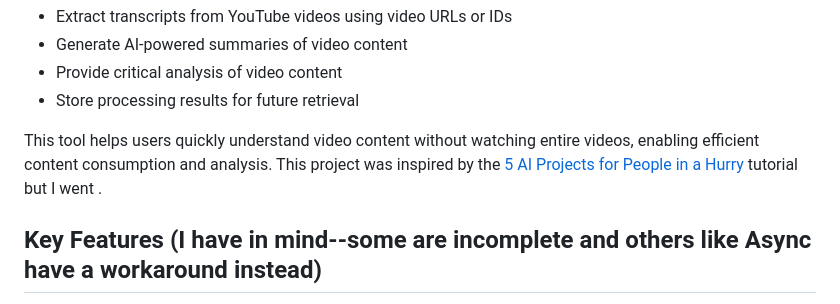
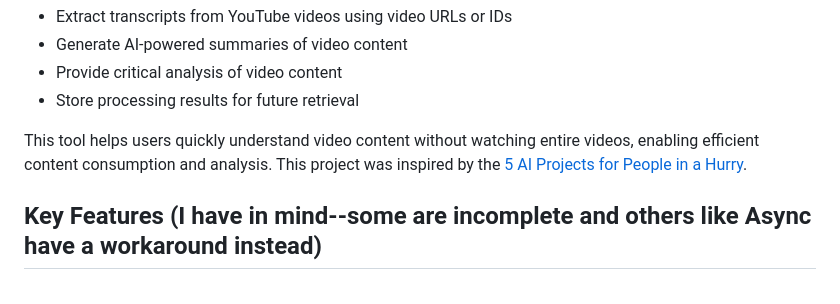
Before and after one commit to muhozag/myyoutube-processor, a Markdown page: README.md, the part around the change. Drawn GitHub-style.

Commit message:
minor typo

```diff
--- a/README.md
+++ b/README.md
@@ -10,7 +10,7 @@ This application is intended to extract and process YouTube video transcripts to
 - Store processing results for future retrieval
 
 This tool helps users quickly understand video content without watching entire videos, enabling efficient content consumption and analysis.
-This project was inspired by the [5 AI Projects for People in a Hurry](https://shawhin.medium.com/5-ai-projects-for-people-in-a-hurry-1220f0b27037) tutorial but I went .
+This project was inspired by the [5 AI Projects for People in a Hurry](https://shawhin.medium.com/5-ai-projects-for-people-in-a-hurry-1220f0b27037).
 
 ## Key Features (I have in mind--some are incomplete and others like Async have a workaround instead)
 
```
